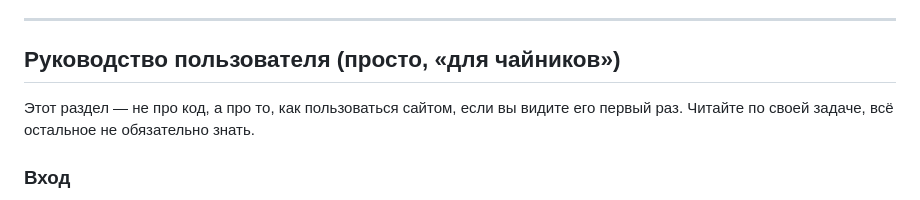
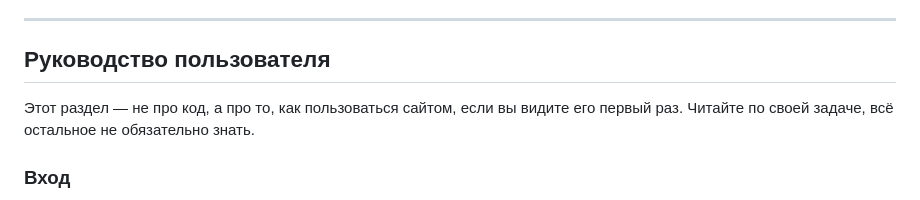
Before and after one commit to xsibn/storage, a Markdown page: README.md, the part around the change. GitHub-like rendering.

Commit message:
Update user guide section title
Removed 'просто, «для чайников»' from user guide section.

```diff
--- a/README.md
+++ b/README.md
@@ -8,7 +8,7 @@ API. Все, кто открывает адрес сайта, видят одн
 
 ---
 
-## Руководство пользователя (просто, «для чайников»)
+## Руководство пользователя
 
 Этот раздел — не про код, а про то, как пользоваться сайтом, если вы видите
 его первый раз. Читайте по своей задаче, всё остальное не обязательно знать.
```
